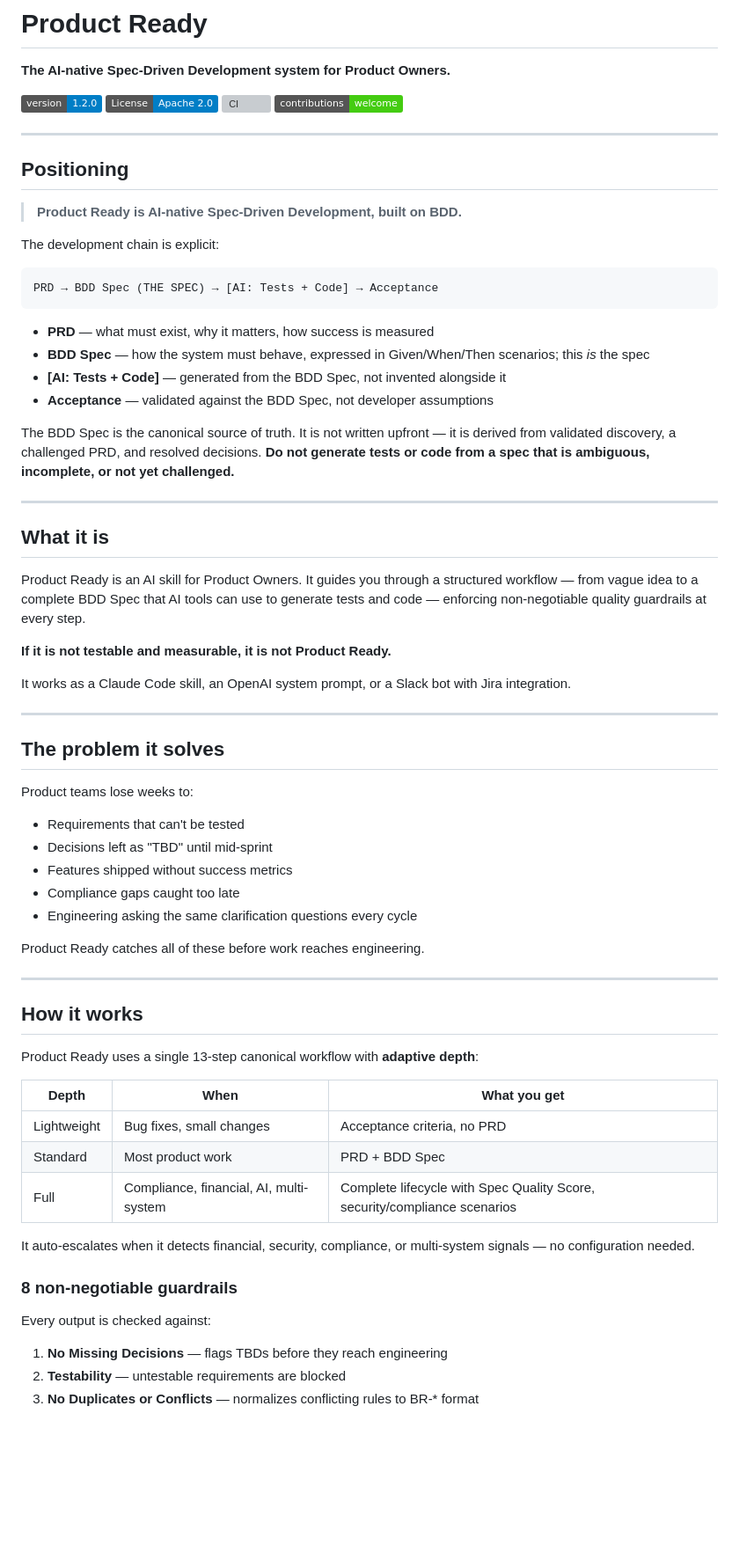
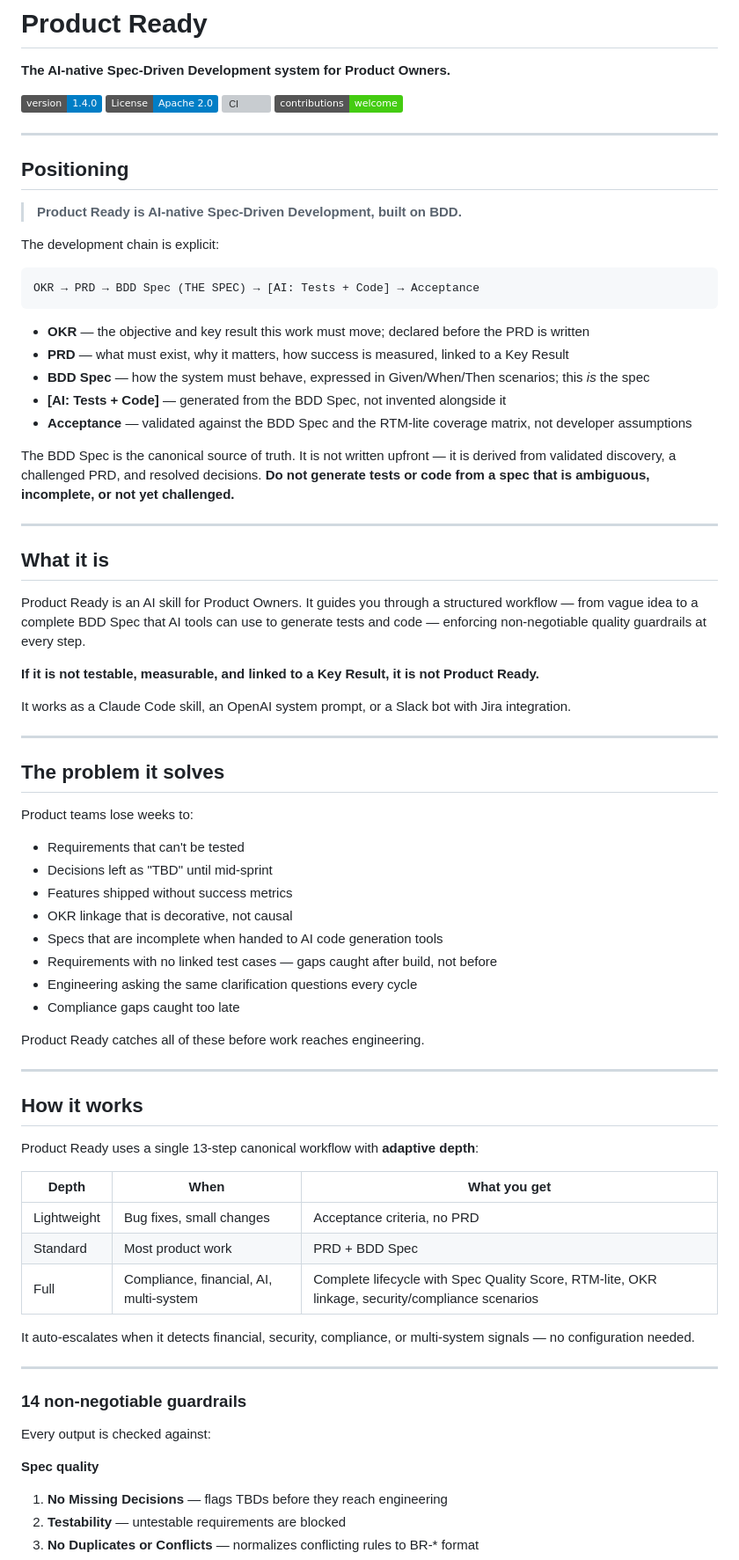
Before and after one commit to cellango/product-ready, a Markdown page: README.md, the part around one of its changes. Shown at 88% size. Drawn GitHub-style; badges without logos; blank space fills up the shorter version; grey boxes are pictures that could not be loaded.

````diff
--- a/README.md
+++ b/README.md
@@ -2,7 +2,7 @@
 
 **The AI-native Spec-Driven Development system for Product Owners.**
 
-[![Version](https://img.shields.io/badge/version-1.2.0-blue)](adapters/anthropic/SKILL.md)
+[![Version](https://img.shields.io/badge/version-1.4.0-blue)](adapters/anthropic/SKILL.md)
 [![License](https://img.shields.io/badge/License-Apache%202.0-blue.svg)](LICENSE)
 [![CI](https://github.com/cellango/product-ready/actions/workflows/ci.yml/badge.svg)](https://github.com/cellango/product-ready/actions)
 [![Contributions Welcome](https://img.shields.io/badge/contributions-welcome-brightgreen.svg)](CONTRIBUTING.md)
@@ -16,13 +16,14 @@
 The development chain is explicit:
 
 ```
-PRD → BDD Spec (THE SPEC) → [AI: Tests + Code] → Acceptance
+OKR → PRD → BDD Spec (THE SPEC) → [AI: Tests + Code] → Acceptance
 ```
 
-- **PRD** — what must exist, why it matters, how success is measured
+- **OKR** — the objective and key result this work must move; declared before the PRD is written
+- **PRD** — what must exist, why it matters, how success is measured, linked to a Key Result
 - **BDD Spec** — how the system must behave, expressed in Given/When/Then scenarios; this *is* the spec
 - **[AI: Tests + Code]** — generated from the BDD Spec, not invented alongside it
-- **Acceptance** — validated against the BDD Spec, not developer assumptions
+- **Acceptance** — validated against the BDD Spec and the RTM-lite coverage matrix, not developer assumptions
 
 The BDD Spec is the canonical source of truth. It is not written upfront — it is derived from validated discovery, a challenged PRD, and resolved decisions. **Do not generate tests or code from a spec that is ambiguous, incomplete, or not yet challenged.**
 
@@ -32,7 +33,7 @@ The BDD Spec is the canonical source of truth. It is not written upfront — it
 
 Product Ready is an AI skill for Product Owners. It guides you through a structured workflow — from vague idea to a complete BDD Spec that AI tools can use to generate tests and code — enforcing non-negotiable quality guardrails at every step.
 
-**If it is not testable and measurable, it is not Product Ready.**
+**If it is not testable, measurable, and linked to a Key Result, it is not Product Ready.**
 
 It works as a Claude Code skill, an OpenAI system prompt, or a Slack bot with Jira integration.
 
@@ -44,8 +45,11 @@ Product teams lose weeks to:
 - Requirements that can't be tested
 - Decisions left as "TBD" until mid-sprint
 - Features shipped without success metrics
+- OKR linkage that is decorative, not causal
+- Specs that are incomplete when handed to AI code generation tools
+- Requirements with no linked test cases — gaps caught after build, not before
+- Engineering asking the same clarification questions every cycle
 - Compliance gaps caught too late
-- Engineering asking the same clarification questions every cycle
 
 Product Ready catches all of these before work reaches engineering.
 
@@ -59,13 +63,17 @@ Product Ready uses a single 13-step canonical workflow with **adaptive depth**:
 |-------|------|-------------|
 | Lightweight | Bug fixes, small changes | Acceptance criteria, no PRD |
 | Standard | Most product work | PRD + BDD Spec |
-| Full | Compliance, financial, AI, multi-system | Complete lifecycle with Spec Quality Score, security/compliance scenarios |
+| Full | Compliance, financial, AI, multi-system | Complete lifecycle with Spec Quality Score, RTM-lite, OKR linkage, security/compliance scenarios |
 
 It auto-escalates when it detects financial, security, compliance, or multi-system signals — no configuration needed.
 
-### 8 non-negotiable guardrails
+---
+
+### 14 non-negotiable guardrails
 
 Every output is checked against:
+
+**Spec quality**
 1. **No Missing Decisions** — flags TBDs before they reach engineering
 2. **Testability** — untestable requirements are blocked
 3. **No Duplicates or Conflicts** — normalizes conflicting rules to BR-* format
````
Also changed, not shown: other parts of README.md (+79 -26 lines).
